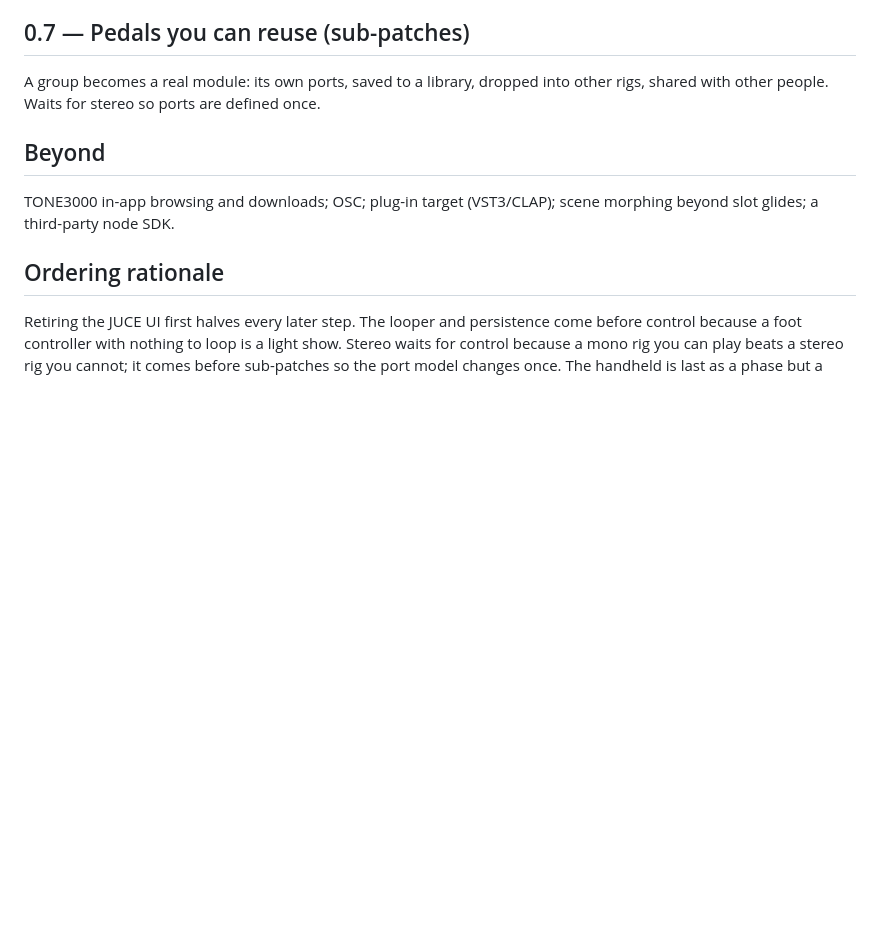
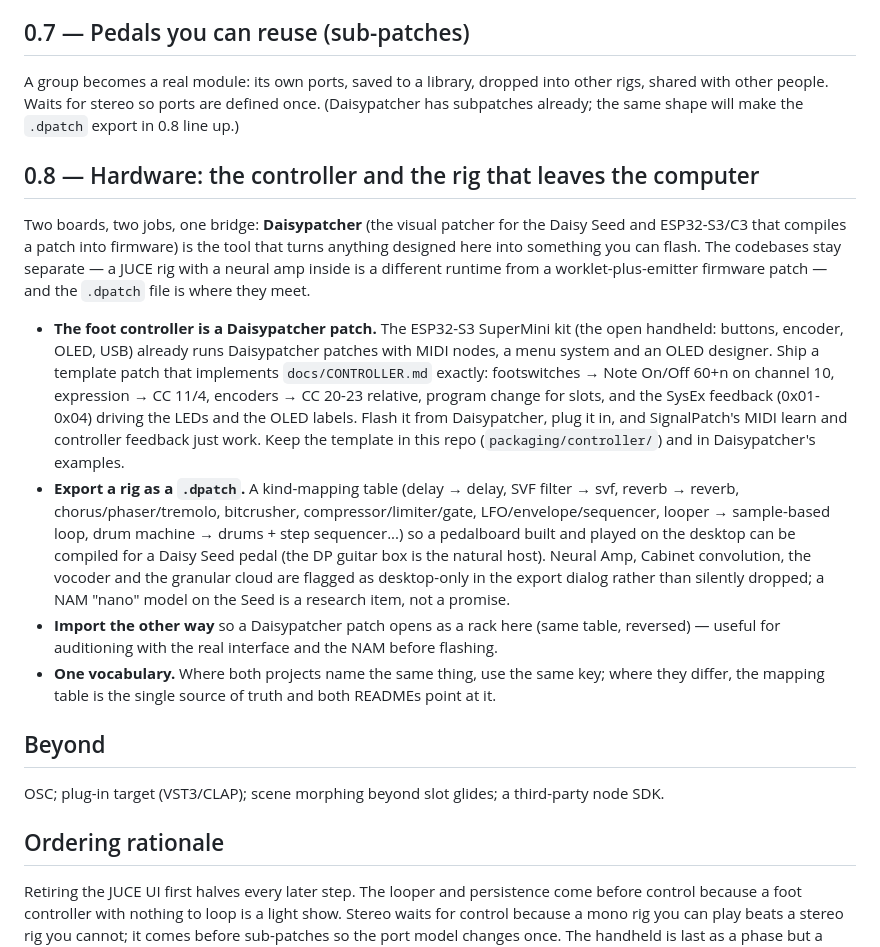
Before and after one commit to willbearfruits/signalpatch, a Markdown page: docs/ROADMAP.md, the part around the change. GitHub-like rendering; blank space fills up the shorter version.

Commit message:
Roadmap 0.8: the controller as a Daisypatcher patch, rig export/import as .dpatch
Co-Authored-By: Claude Fable 5.1 <noreply@anthropic.com>
Claude-Session: https://claude.ai/code/session_01WhhhessP1Hg85dVfBNwaHR

```diff
--- a/docs/ROADMAP.md
+++ b/docs/ROADMAP.md
@@ -148,12 +148,48 @@ happens without touching a keyboard.
 
 A group becomes a real module: its own ports, saved to a library, dropped
 into other rigs, shared with other people. Waits for stereo so ports are
-defined once.
+defined once. (Daisypatcher has subpatches already; the same shape will
+make the `.dpatch` export in 0.8 line up.)
+
+## 0.8 — Hardware: the controller and the rig that leaves the computer
+
+Two boards, two jobs, one bridge: **Daisypatcher** (the visual patcher for
+the Daisy Seed and ESP32-S3/C3 that compiles a patch into firmware) is the
+tool that turns anything designed here into something you can flash. The
+codebases stay separate — a JUCE rig with a neural amp inside is a
+different runtime from a worklet-plus-emitter firmware patch — and the
+`.dpatch` file is where they meet.
+
+- **The foot controller is a Daisypatcher patch.** The ESP32-S3 SuperMini
+  kit (the open handheld: buttons, encoder, OLED, USB) already runs
+  Daisypatcher patches with MIDI nodes, a menu system and an OLED designer.
+  Ship a template patch that implements `docs/CONTROLLER.md` exactly:
+  footswitches → Note On/Off 60+n on channel 10, expression → CC 11/4,
+  encoders → CC 20-23 relative, program change for slots, and the SysEx
+  feedback (0x01-0x04) driving the LEDs and the OLED labels. Flash it from
+  Daisypatcher, plug it in, and SignalPatch's MIDI learn and controller
+  feedback just work. Keep the template in this repo
+  (`packaging/controller/`) and in Daisypatcher's examples.
+- **Export a rig as a `.dpatch`.** A kind-mapping table (delay → delay,
+  SVF filter → svf, reverb → reverb, chorus/phaser/tremolo, bitcrusher,
+  compressor/limiter/gate, LFO/envelope/sequencer, looper → sample-based
+  loop, drum machine → drums + step sequencer...) so a pedalboard built and
+  played on the desktop can be compiled for a Daisy Seed pedal (the
+  DP guitar box is the natural host). Neural Amp, Cabinet convolution, the
+  vocoder and the granular cloud are flagged as desktop-only in the export
+  dialog rather than silently dropped; a NAM "nano" model on the Seed is
+  a research item, not a promise.
+- **Import the other way** so a Daisypatcher patch opens as a rack here
+  (same table, reversed) — useful for auditioning with the real interface
+  and the NAM before flashing.
+- **One vocabulary.** Where both projects name the same thing, use the same
+  key; where they differ, the mapping table is the single source of truth
+  and both READMEs point at it.
 
 ## Beyond
 
-TONE3000 in-app browsing and downloads; OSC; plug-in target (VST3/CLAP);
-scene morphing beyond slot glides; a third-party node SDK.
+OSC; plug-in target (VST3/CLAP); scene morphing beyond slot glides; a
+third-party node SDK.
 
 ## Ordering rationale
 
```
